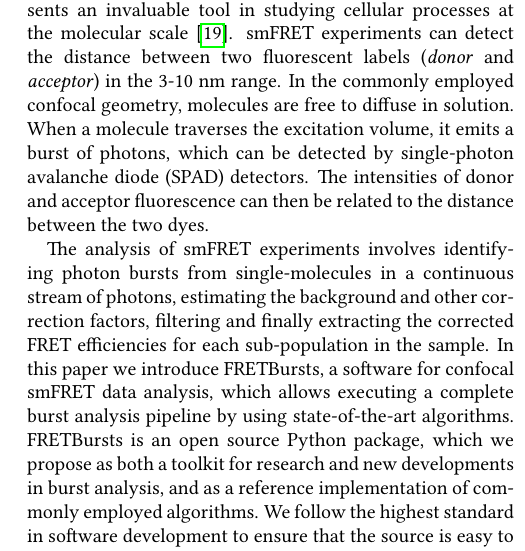
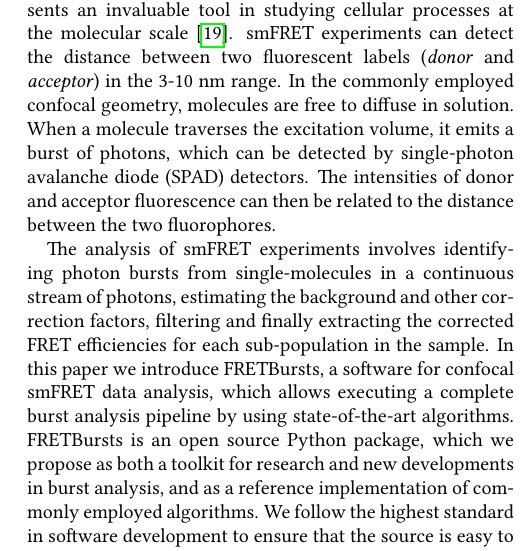
Before and after one commit to tritemio/fretbursts_paper, a LaTeX paper (main.tex, which reads Abstract.tex): part of one column of page 1 of 18, cut so that both start at the same text. Compiled offline with pdfLaTeX.

Commit message:
edited Abstract.tex

```diff
--- a/Abstract.tex
+++ b/Abstract.tex
@@ -7,7 +7,7 @@
 to diffuse in solution. When a molecule traverses the excitation volume, it
 emits a burst of photons, which can be detected by single-photon avalanche diode (SPAD) detectors.
 The intensities of donor and acceptor fluorescence
-can then be related to the distance between the two dyes.
+can then be related to the distance between the two fluorophores.
 
 The analysis of smFRET experiments involves identifying photon bursts from
 single-molecules in a continuous stream of photons, estimating the
```
